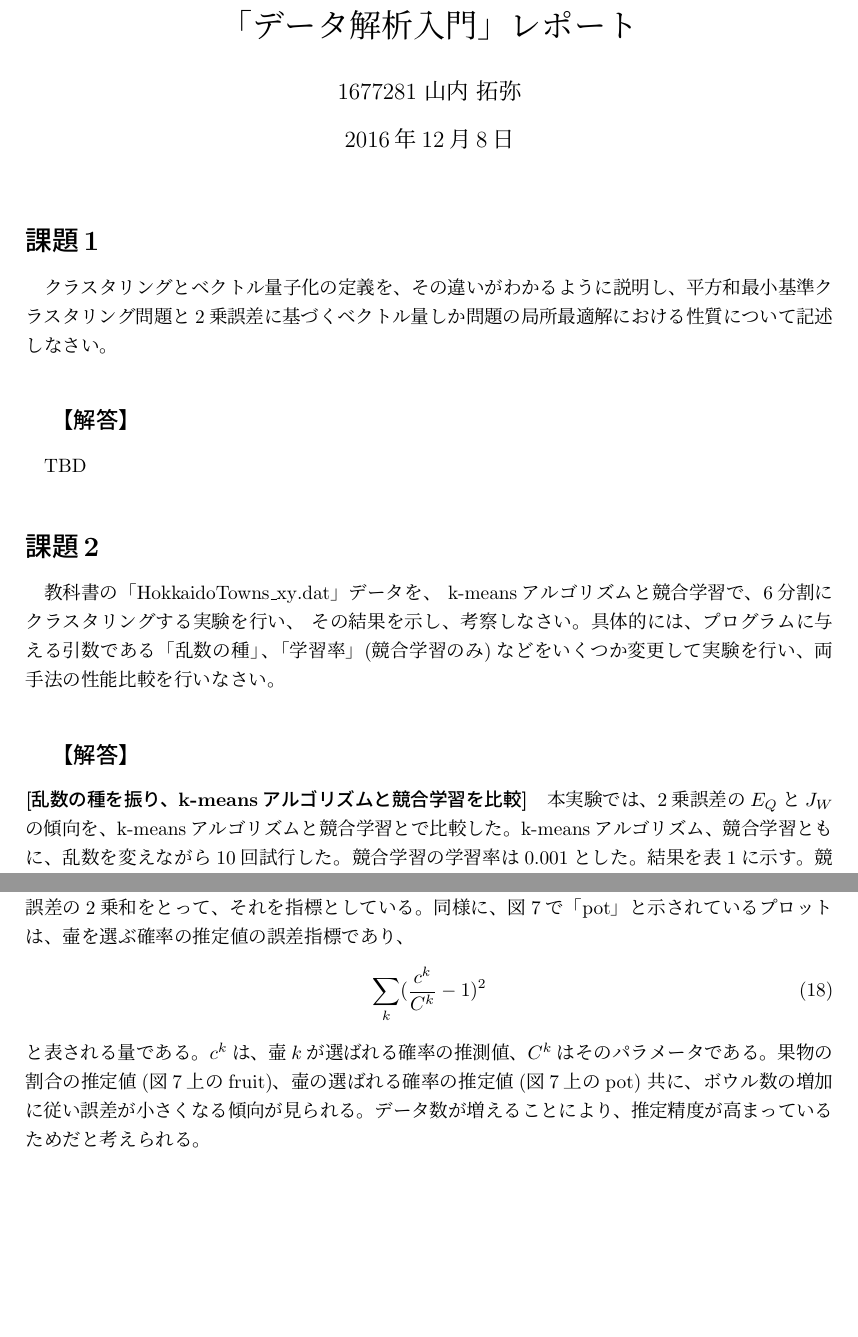
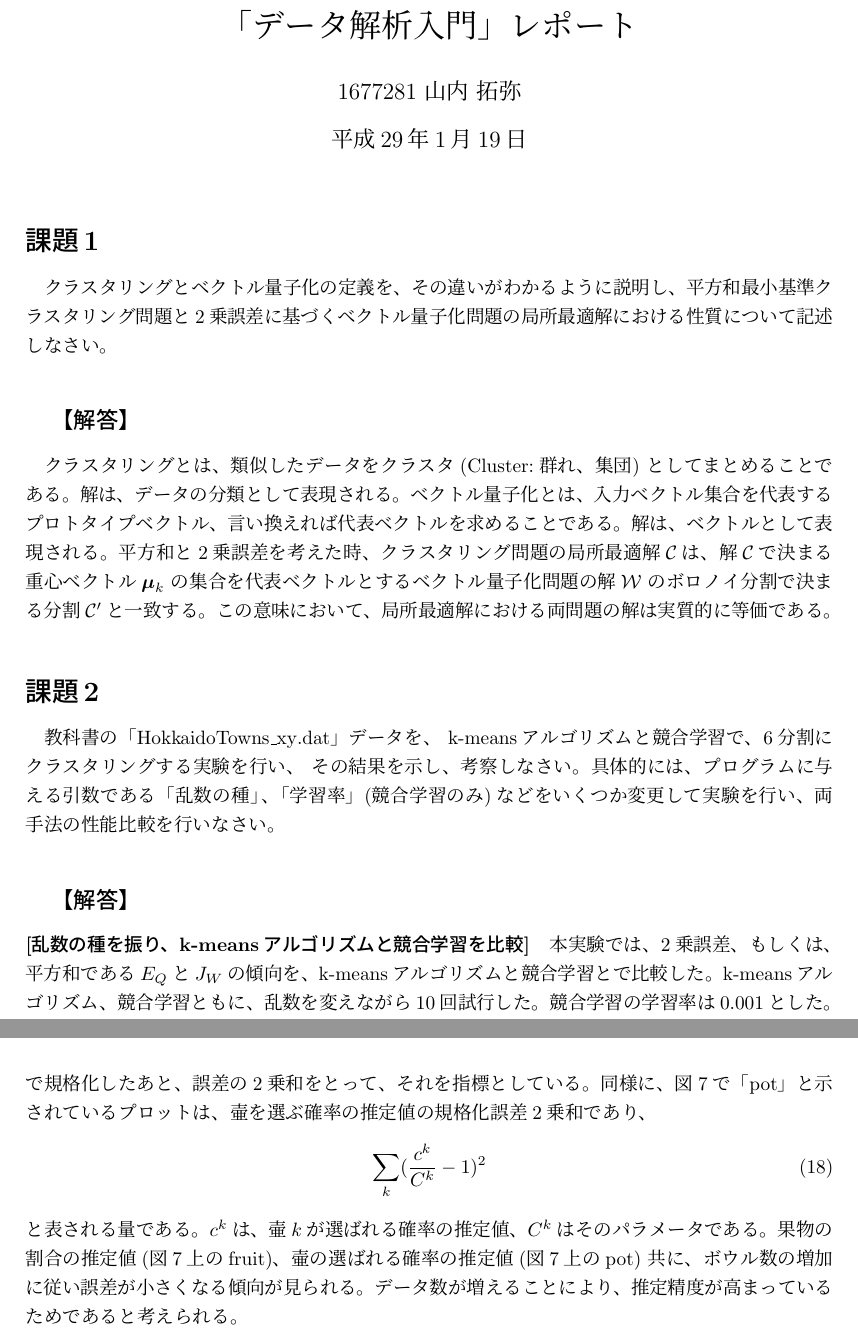
Before and after one commit to yammouch/hiu_data_analysis, a LaTeX document (report/body.tex): two parts of pages 1 and 6 of 7 before the commit and two parts of pages 1 and 7 of 7 after it, joined at a grey line, cut so that both start at the same text, the shorter picture padded with empty space. Compiled offline with pLaTeX and dvipdfmx.

Commit message:
Problem 1 is ready. All problems are ready.

```diff
--- a/report/body.tex
+++ b/report/body.tex
@@ -5,6 +5,7 @@
 
 \title{「データ解析入門」レポート}
 \author{1677281 山内 拓弥}
+\date{平成29年1月19日}
 \usepackage{colortbl}
 \usepackage[dvipdfmx]{graphicx}
 \renewcommand{\thesection}{課題\arabic{section}}
@@ -17,11 +18,21 @@
 \section{}
 クラスタリングとベクトル量子化の定義を、
 その違いがわかるように説明し、
-平方和最小基準クラスタリング問題と2乗誤差に基づくベクトル量しか問題の
+平方和最小基準クラスタリング問題と2乗誤差に基づくベクトル量子化問題の
 局所最適解における性質について記述しなさい。
 
 \subsection{【解答】}
-TBD
+クラスタリングとは、類似したデータをクラスタ(Cluster:群れ、集団)
+としてまとめることである。
+解は、データの分類として表現される。
+ベクトル量子化とは、入力ベクトル集合を代表するプロトタイプベクトル、
+言い換えれば代表ベクトルを求めることである。
+解は、ベクトルとして表現される。
+平方和と2乗誤差を考えた時、クラスタリング問題の局所最適解${\cal C}$は、
+解${\cal C}$で決まる重心ベクトル$\mbox{\boldmath $\mu$}_k$
+の集合を代表ベクトルとするベクトル量子化問題の解${\cal W}$
+のボロノイ分割で決まる分割${\cal C'}$と一致する。
+この意味において、局所最適解における両問題の解は実質的に等価である。
 
 \section{}
 教科書の「HokkaidoTowns\_xy\@.dat」データを、 k-meansアルゴリズムと競合学習で、
@@ -33,7 +44,7 @@ TBD
 \subsection{【解答】}
 
 \paragraph{[乱数の種を振り、k-meansアルゴリズムと競合学習を比較]}
-本実験では、2乗誤差の$E_Q$と$J_W$の傾向を、
+本実験では、2乗誤差、もしくは、平方和である$E_Q$と$J_W$の傾向を、
 k-meansアルゴリズムと競合学習とで比較した。
 k-meansアルゴリズム、競合学習ともに、乱数を変えながら10回試行した。
 競合学習の学習率は0.001とした。
@@ -287,17 +298,17 @@ $p_m^k$ はパラメータの推定値である。
 すなわち、推定値を既知のパラメータで規格化したあと、
 誤差の2乗和をとって、それを指標としている。
 同様に、図\ref{fig:punch_bowl}で「pot」と示されているプロットは、
-壷を選ぶ確率の推定値の誤差指標であり、
+壷を選ぶ確率の推定値の規格化誤差2乗和であり、
 \begin{equation}
 \label{err_pot}
 \sum_{k} (\frac{c^k}{C^k} - 1)^2
 \end{equation}
-と表される量である。$c^k$は、壷$k$が選ばれる確率の推測値、
+と表される量である。$c^k$は、壷$k$が選ばれる確率の推定値、
 $C^k$はそのパラメータである。
 果物の割合の推定値(図\ref{fig:punch_bowl}上のfruit)、
 壷の選ばれる確率の推定値(図\ref{fig:punch_bowl}上のpot)
 共に、ボウル数の増加に従い誤差が小さくなる傾向が見られる。
-データ数が増えることにより、推定精度が高まっているためだと考えられる。
+データ数が増えることにより、推定精度が高まっているためであると考えられる。
 
 \begin{figure}[tbp]
  \begin{minipage}{0.5\hsize}
@@ -322,7 +333,7 @@ $C^k$はそのパラメータである。
 結果を図\ref{fig:punch_fruit}に示す。
 横軸はボウル当りの果物数、
 縦軸は、先述の実験と同様、式(\ref{err_fruit})および(\ref{err_pot})
-で表される誤差指標である。
+で表される規格化誤差2乗和である。
 果物の割合の推定値(図\ref{fig:punch_fruit}上のfruit)は、
 ボウル当りの果物数の増加に従い誤差が小さくなる傾向が見られる。
 壷の選択される確率の推定値(図\ref{fig:punch_fruit}上のpot)は、
```
Also changed, not shown: report/body.tex (10 more changed lines).
